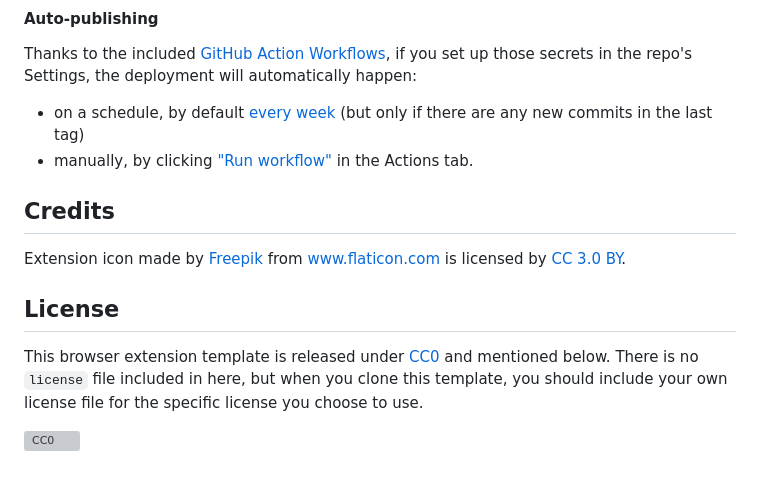
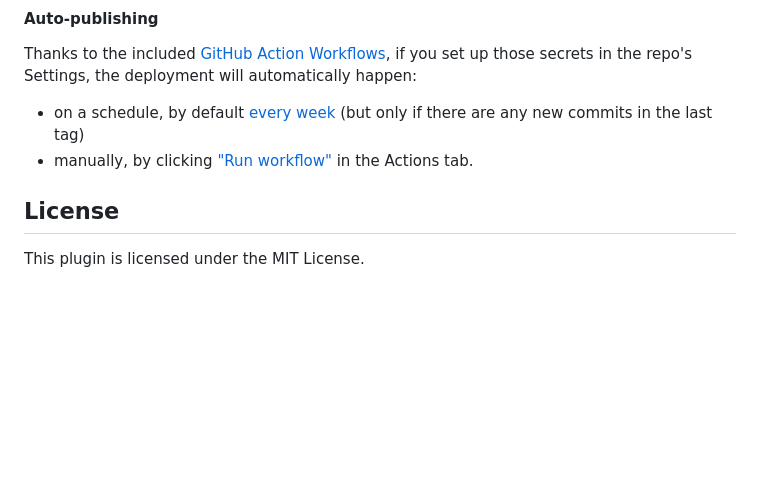
Before and after one commit to bpiwowar/nomoredoodle, a Markdown page: readme.md, the part around the change. Drawn GitHub-style; blank space fills up the shorter version; grey boxes are pictures that could not be loaded.

Commit message:
docs: cleaned up the README

```diff
--- a/readme.md
+++ b/readme.md
@@ -71,12 +71,7 @@ Thanks to the included [GitHub Action Workflows](.github/workflows), if you set
 - on a schedule, by default [every week](.github/workflows/release.yml) (but only if there are any new commits in the last tag)
 - manually, by clicking ["Run workflow"](https://github.blog/changelog/2020-07-06-github-actions-manual-triggers-with-workflow_dispatch/) in the Actions tab.
 
-## Credits
-
-Extension icon made by [Freepik](https://www.freepik.com) from [www.flaticon.com](https://www.flaticon.com) is licensed by [CC 3.0 BY](http://creativecommons.org/licenses/by/3.0).
 
 ## License
 
-This browser extension template is released under [CC0](#license) and mentioned below. There is no `license` file included in here, but when you clone this template, you should include your own license file for the specific license you choose to use.
-
-[![CC0](https://mirrors.creativecommons.org/presskit/buttons/88x31/svg/cc-zero.svg)](https://creativecommons.org/publicdomain/zero/1.0/)
+This plugin is licensed under the MIT License.
```
